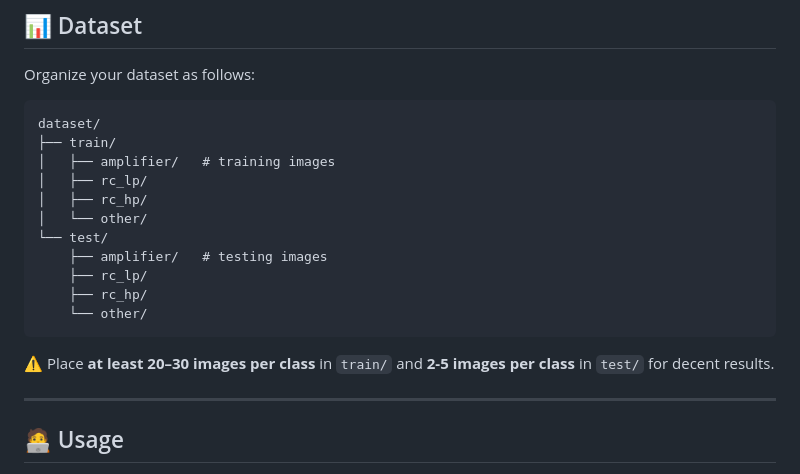
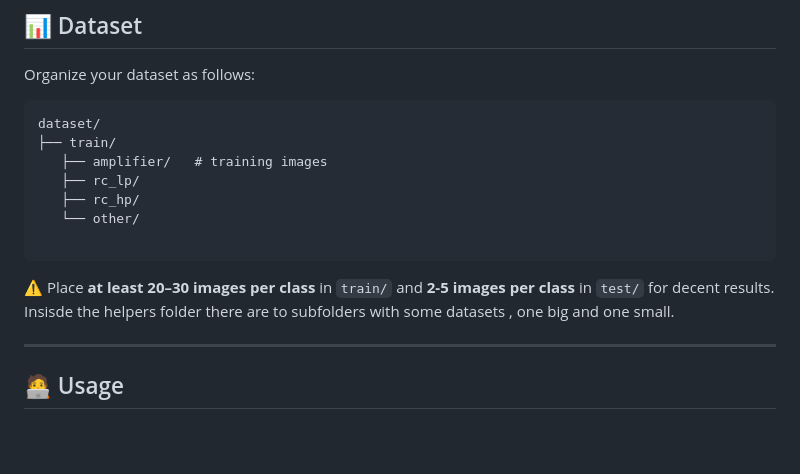
Before and after one commit to thr2301/CircuitImageAi, a Markdown page: README.md, the part around one of its changes. Drawn GitHub-style; blank space fills up the shorter version.

````diff
--- a/README.md
+++ b/README.md
@@ -88,18 +87,15 @@ Organize your dataset as follows:
 ```
 dataset/
 ├── train/
-│   ├── amplifier/   # training images
-│   ├── rc_lp/
-│   ├── rc_hp/
-│   └── other/
-└── test/
-    ├── amplifier/   # testing images
-    ├── rc_lp/
-    ├── rc_hp/
-    └── other/
+   ├── amplifier/   # training images
+   ├── rc_lp/
+   ├── rc_hp/
+   └── other/
+
 ```
 
 ⚠️ Place **at least 20–30 images per class** in `train/` and **2-5 images per class** in `test/` for decent results.
+Insisde the helpers folder there are to subfolders with some datasets , one big and one small.
 
 ---
 
````
Also changed, not shown: other parts of README.md (+35 -26 lines).
